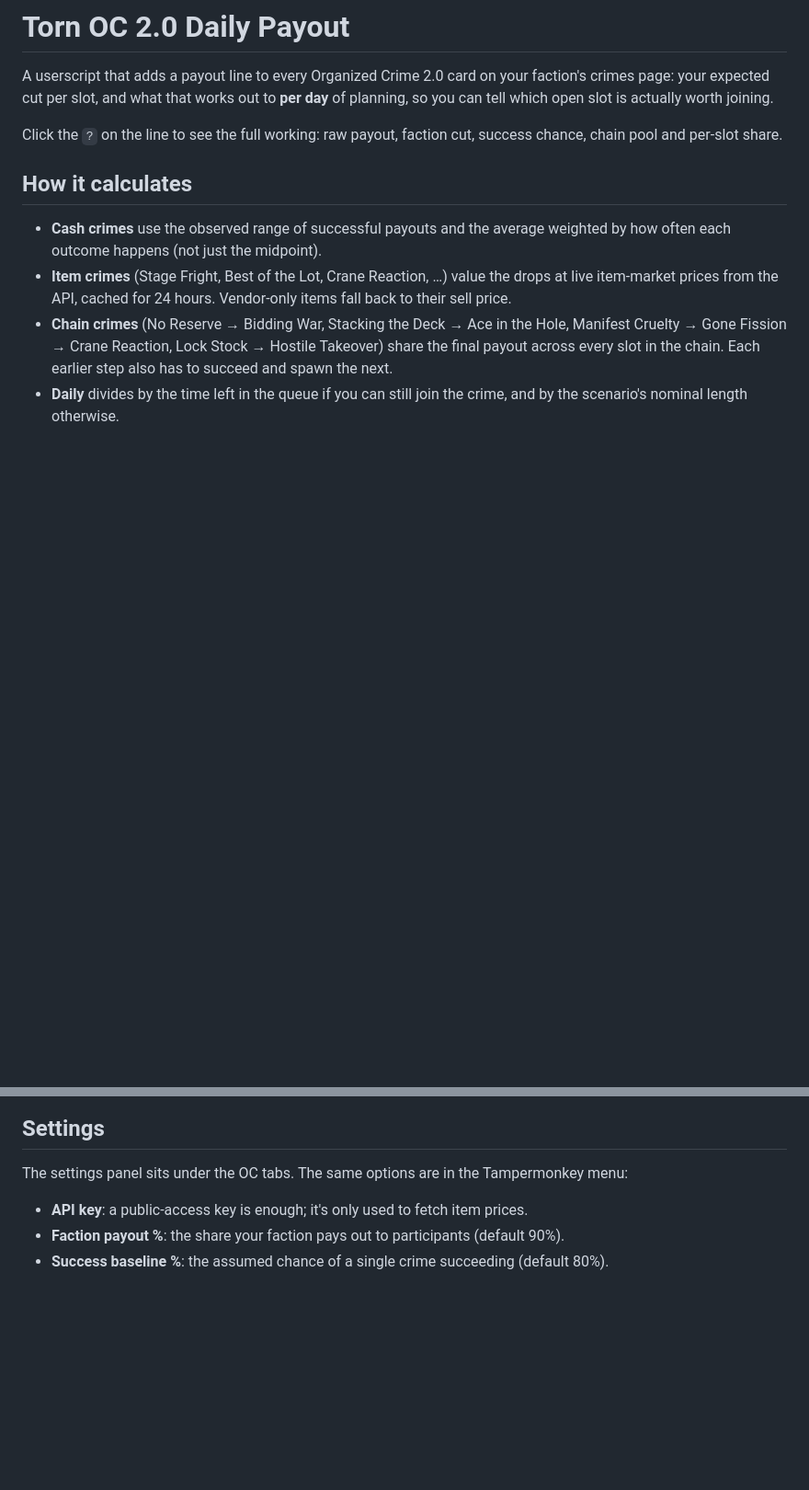
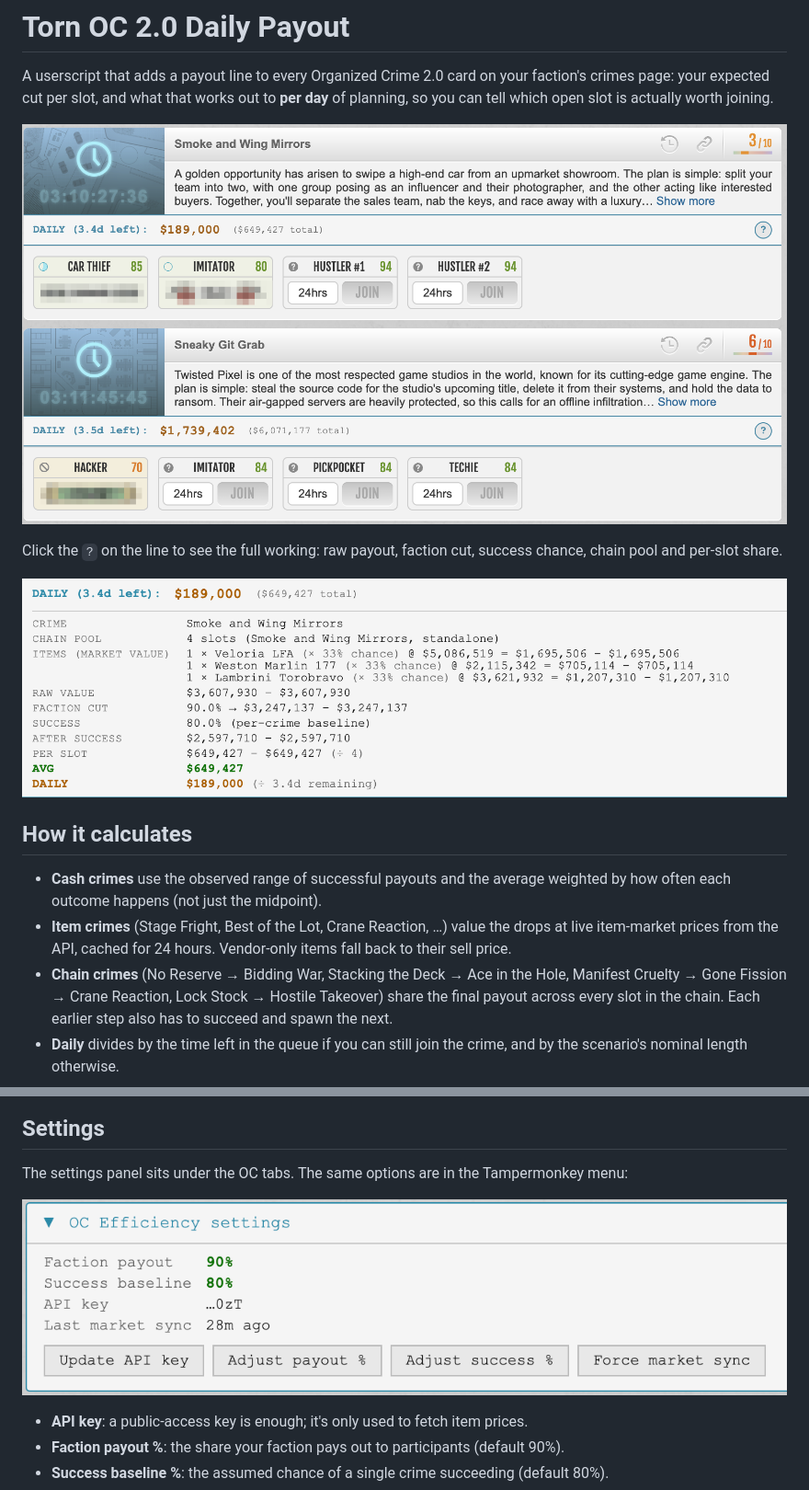
Before and after one commit to pedroximeneztorn/torn-oc-payout-per-day, a Markdown page: README.md, 2 parts joined by grey strips. Shown at 92% size. GitHub-like rendering; pictures changed too: docs/screenshots/breakdown.png (added), docs/screenshots/crime-cards.png (added), docs/screenshots/settings.png (added); blank space fills up the shorter version.

Commit message:
Add screenshots to README
Card summary line, expanded breakdown, and settings panel. Image metadata
stripped; participants' name badges pixelated.

```diff
--- a/README.md
+++ b/README.md
@@ -2,7 +2,11 @@
 
 A userscript that adds a payout line to every Organized Crime 2.0 card on your faction's crimes page: your expected cut per slot, and what that works out to **per day** of planning, so you can tell which open slot is actually worth joining.
 
+![Daily payout line on two OC cards](docs/screenshots/crime-cards.png)
+
 Click the `?` on the line to see the full working: raw payout, faction cut, success chance, chain pool and per-slot share.
+
+![Expanded calculation breakdown](docs/screenshots/breakdown.png)
 
 ## How it calculates
 
@@ -14,6 +18,8 @@ Click the `?` on the line to see the full working: raw payout, faction cut, succ
 ## Settings
 
 The settings panel sits under the OC tabs. The same options are in the Tampermonkey menu:
+
+![Settings panel](docs/screenshots/settings.png)
 
 - **API key**: a public-access key is enough; it's only used to fetch item prices.
 - **Faction payout %**: the share your faction pays out to participants (default 90%).
```
